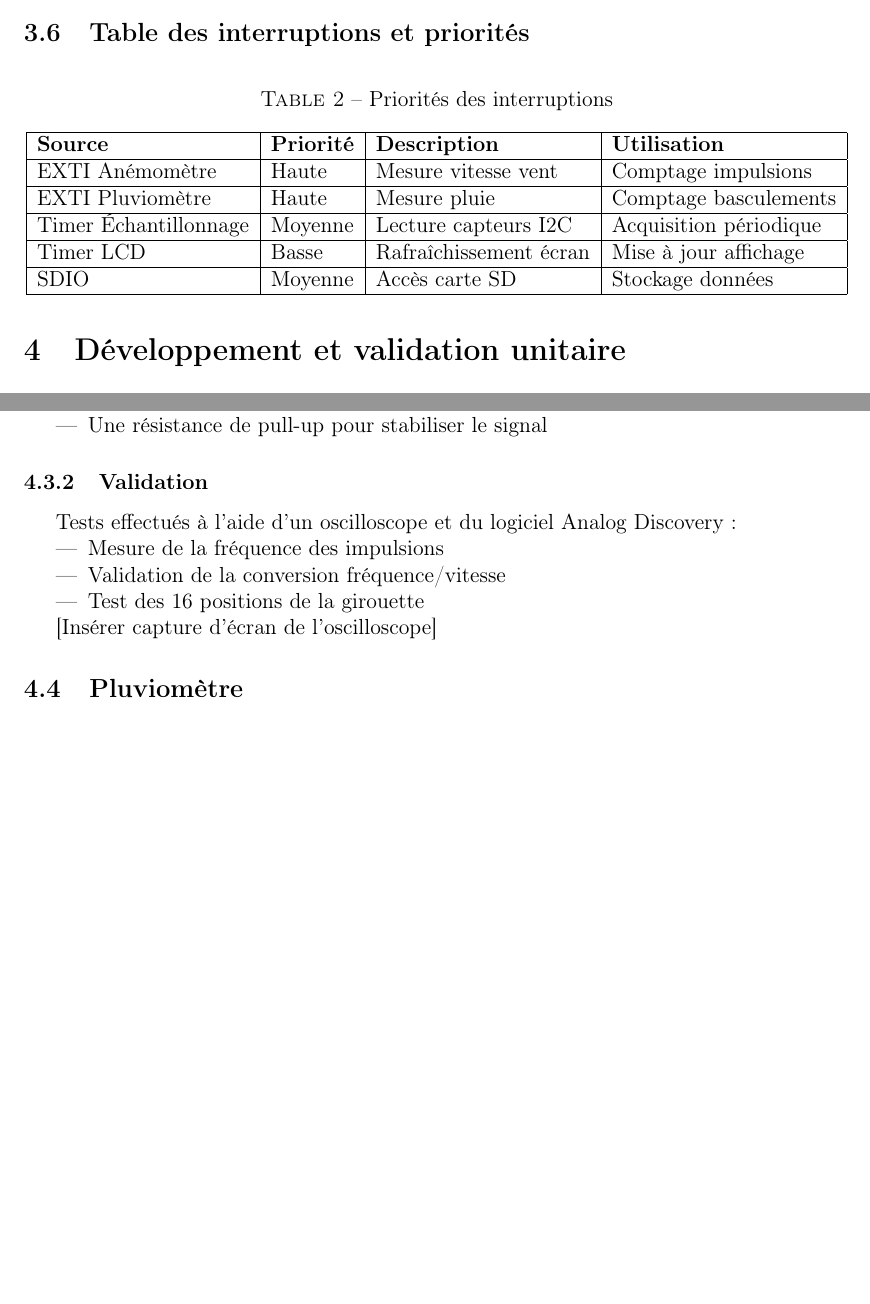
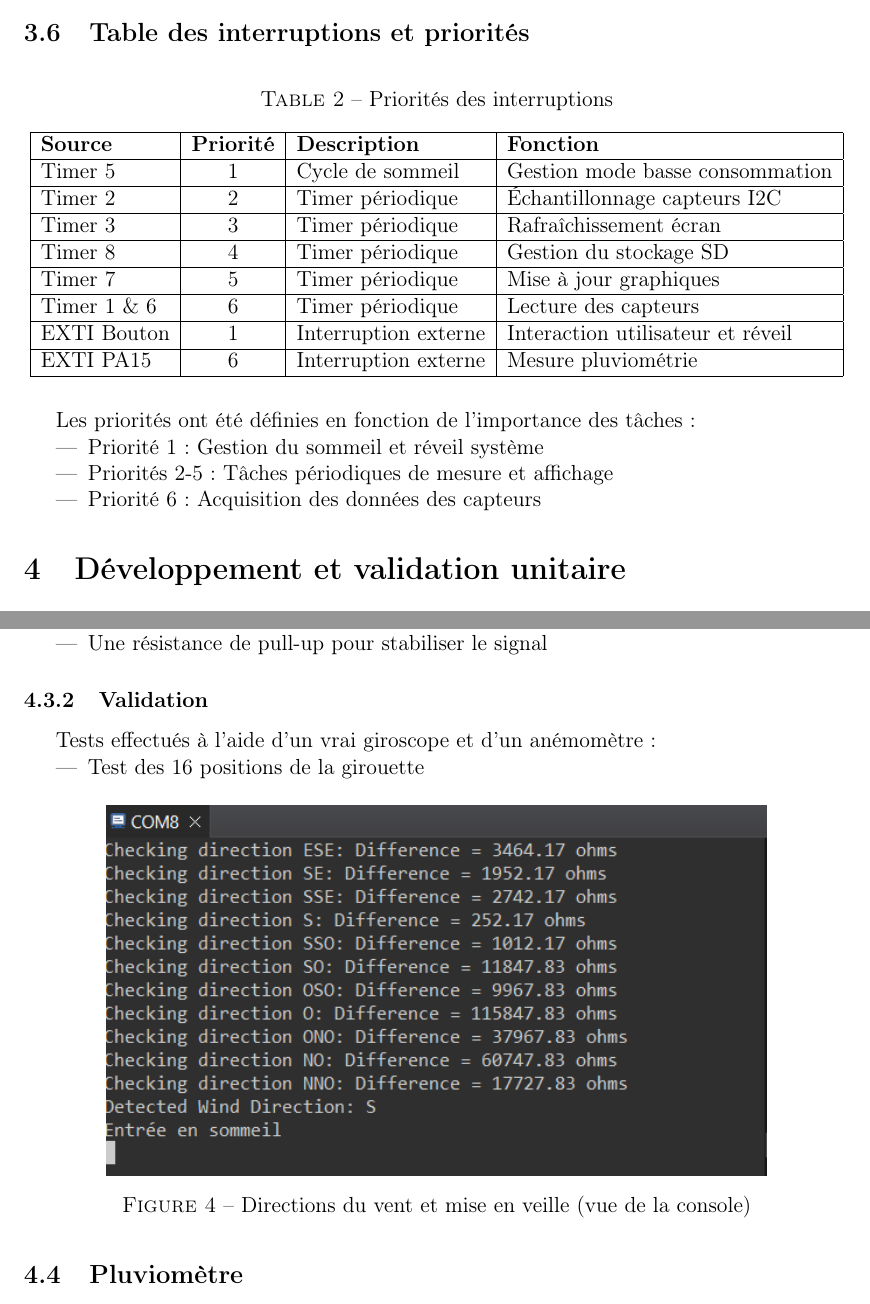
Before and after one commit to profirst30/Station-Meteo, a LaTeX document (compte_rendu/main.tex): two parts of pages 11 and 12 of 16, joined at a grey line, cut so that both start at the same text, the shorter picture padded with empty space. Compiled offline with pdfLaTeX.

Commit message:
AJout de quelques images pour le compte rendu

```diff
--- a/compte_rendu/main.tex
+++ b/compte_rendu/main.tex
@@ -386,22 +386,35 @@ Les principaux états sont :
 \begin{table}[H]
 \centering
 \caption{Priorités des interruptions}
-\begin{tabular}{|l|l|l|l|}
+\begin{tabular}{|l|c|l|l|}
 \hline
-\textbf{Source} & \textbf{Priorité} & \textbf{Description} & \textbf{Utilisation} \\
+\textbf{Source} & \textbf{Priorité} & \textbf{Description} & \textbf{Fonction} \\
 \hline
-EXTI Anémomètre & Haute & Mesure vitesse vent & Comptage impulsions \\
+Timer 5 & 1 & Cycle de sommeil & Gestion mode basse consommation \\
 \hline
-EXTI Pluviomètre & Haute & Mesure pluie & Comptage basculements \\
+Timer 2 & 2 & Timer périodique & Échantillonnage capteurs I2C \\
 \hline
-Timer Échantillonnage & Moyenne & Lecture capteurs I2C & Acquisition périodique \\
+Timer 3 & 3 & Timer périodique & Rafraîchissement écran \\
 \hline
-Timer LCD & Basse & Rafraîchissement écran & Mise à jour affichage \\
+Timer 8 & 4 & Timer périodique & Gestion du stockage SD \\
 \hline
-SDIO & Moyenne & Accès carte SD & Stockage données \\
+Timer 7 & 5 & Timer périodique & Mise à jour graphiques \\
+\hline
+Timer 1 \& 6 & 6 & Timer périodique & Lecture des capteurs \\
+\hline
+EXTI Bouton & 1 & Interruption externe & Interaction utilisateur et réveil \\
+\hline
+EXTI PA15 & 6 & Interruption externe & Mesure pluviométrie \\
 \hline
 \end{tabular}
 \end{table}
+
+Les priorités ont été définies en fonction de l'importance des tâches :
+\begin{itemize}
+    \item Priorité 1 : Gestion du sommeil et réveil système
+    \item Priorités 2-5 : Tâches périodiques de mesure et affichage
+    \item Priorité 6 : Acquisition des données des capteurs
+\end{itemize}
 
 
 \section{Développement et validation unitaire}
@@ -441,14 +454,18 @@ L'anémomètre nécessite :
 \end{itemize}
 
 \subsubsection{Validation}
-Tests effectués à l'aide d'un oscilloscope et du logiciel Analog Discovery :
+Tests effectués à l'aide d'un vrai giroscope et d'un anémomètre :
 \begin{itemize}
-    \item Mesure de la fréquence des impulsions
-    \item Validation de la conversion fréquence/vitesse
     \item Test des 16 positions de la girouette
 \end{itemize}
 
-[Insérer capture d'écran de l'oscilloscope]
+\begin{figure}[H]
+    \capstart
+    \centering
+    \includegraphics[width=0.8\textwidth]{./images/console_direction_du_vent_et_miseenveille.png}
+    \caption{Directions du vent et mise en veille (vue de la console)}
+    \label{fig:girouette_positions}
+\end{figure}
 
 \subsection{Pluviomètre}
 \subsubsection{Configuration matérielle}
```
Also changed, not shown: bsp_graphic_f746g_RTC/Debug/makefile, compte_rendu/images/console_direction_du_vent_et_miseenveille.png (added), compte_rendu/images/interface_mainpage.jpg (added), compte_rendu/images/prototype_interface1.png (added), compte_rendu/main.pdf, compte_rendu/main.tex (14 more changed lines), 21 other files.
